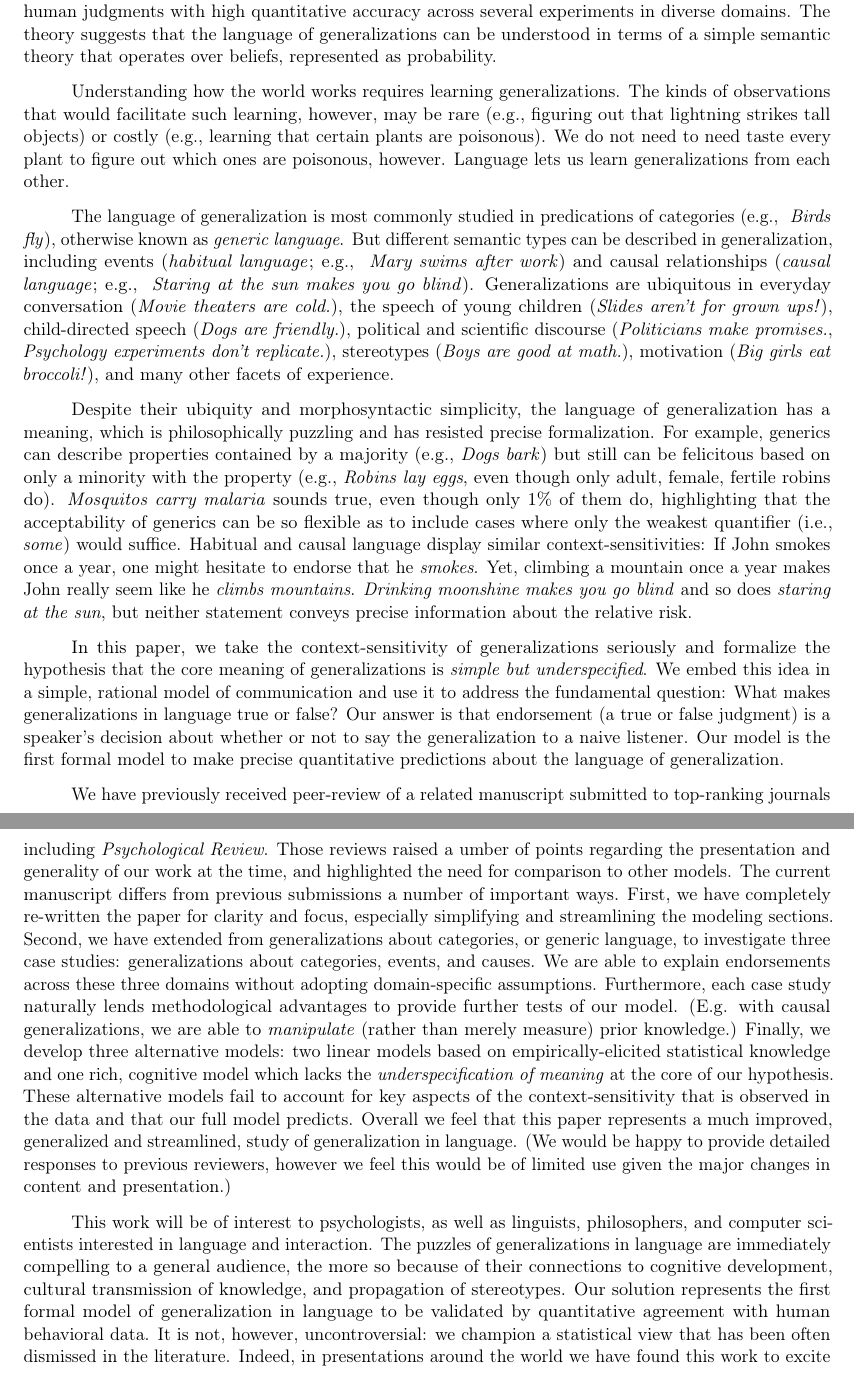
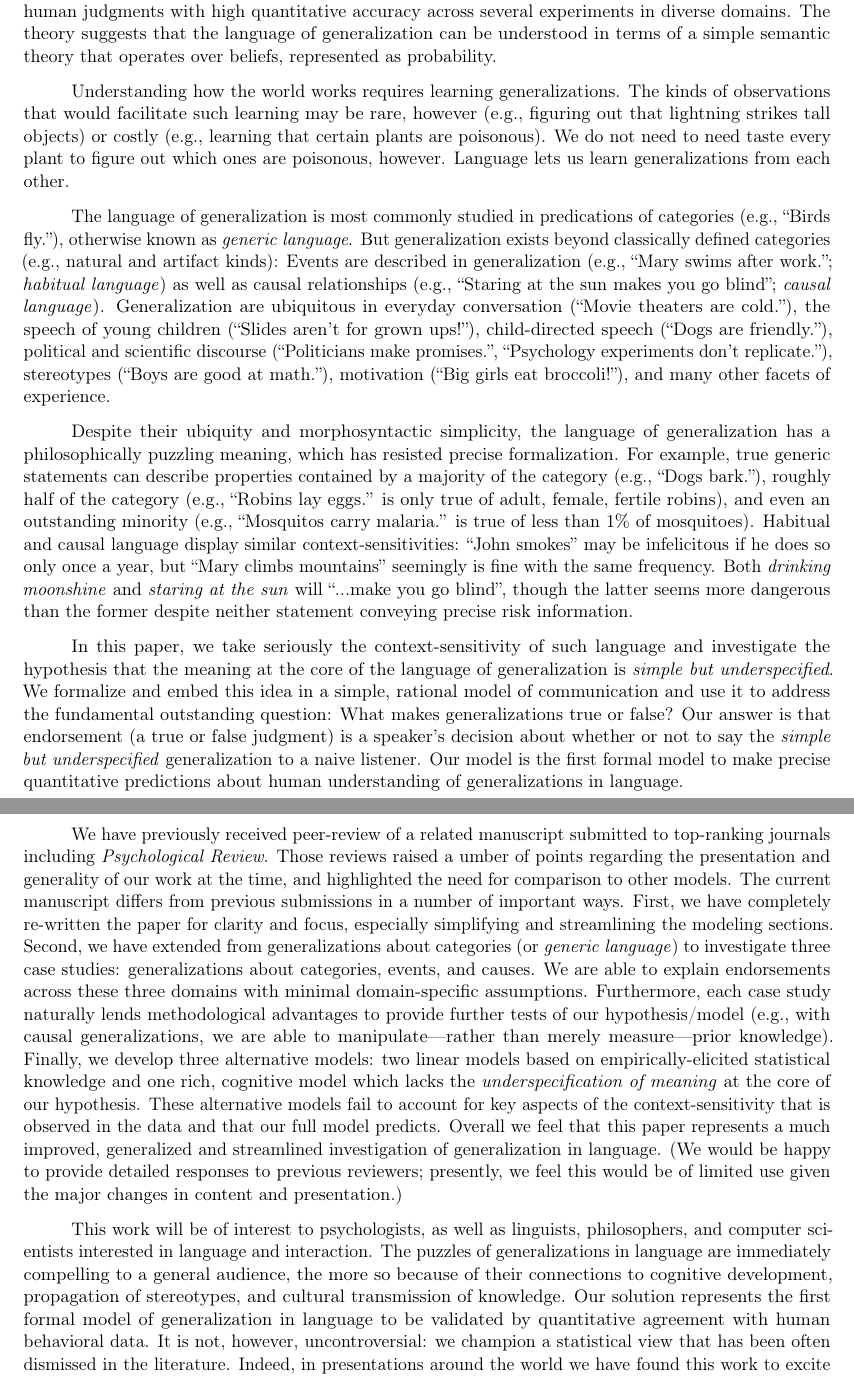
Before and after one commit to mhtess/genlang-paper, a LaTeX letter (paper/coverletter.tex): two parts of pages 1 and 2 of 2, joined at a grey line, cut so that both start at the same text. Compiled offline with pdfLaTeX.

Commit message:
streamline presentation in first few pagraphs, lightly edit throughout

```diff
--- a/paper/coverletter.tex
+++ b/paper/coverletter.tex
@@ -118,46 +118,44 @@
 We enclose the manuscript \emph{The Language of Generalization} to be considered for publication in \emph{Psychological Review}.
 This paper explores the linguistic means by which generalizations are communicated.
 We present a Bayesian model of endorsing generalizations and show that it predicts context-sensitive human judgments with high quantitative accuracy across several experiments in diverse domains.
-The theory suggests that the language of generalizations can be understood in terms of a simple semantic theory that operates over beliefs, represented as probability.
+The theory suggests that the language of generalization can be understood in terms of a simple semantic theory that operates over beliefs, represented as probability.
 
 Understanding how the world works requires learning generalizations.
-The kinds of observations that would facilitate such learning, however, may be rare (e.g., figuring out that lightning strikes tall objects) or costly (e.g., learning that certain plants are poisonous).
+The kinds of observations that would facilitate such learning may be rare, however (e.g., figuring out that lightning strikes tall objects) or costly (e.g., learning that certain plants are poisonous).
 We do not need to need taste every plant to figure out which ones are poisonous, however.
 Language lets us learn generalizations from each other.
 
-The language of generalization is most commonly studied in predications of categories (e.g., ~\emph{Birds fly}), otherwise known as \emph{generic language}.
-But different semantic types can be described in generalization, including events (\emph{habitual language}; e.g., ~\emph{Mary swims after work}) and causal relationships (\emph{causal language}; e.g., ~\emph{Staring at the sun makes you go blind}).
-Generalizations are ubiquitous in everyday conversation (\emph{Movie theaters are cold.}), the speech of young children (\emph{Slides aren't for grown ups!}), child-directed speech (\emph{Dogs are friendly.}), political and scientific discourse (\emph{Politicians make promises.}, \emph{Psychology experiments don't replicate.}), stereotypes (\emph{Boys are good at math.}), motivation (\emph{Big girls eat broccoli!}), and many other facets of experience.
+The language of generalization is most commonly studied in predications of categories (e.g.,~``Birds fly.''), otherwise known as \emph{generic language}.
+But generalization exists beyond classically defined categories (e.g., natural and artifact kinds): Events are described in generalization (e.g.,~``Mary swims after work.''; \emph{habitual language}) as well as causal relationships (e.g.,~``Staring at the sun makes you go blind''; \emph{causal language}).
+Generalization are ubiquitous in everyday conversation (``Movie theaters are cold.''), the speech of young children (``Slides aren't for grown ups!''), child-directed speech (``Dogs are friendly.''), political and scientific discourse (``Politicians make promises.'', ``Psychology experiments don't replicate.''), stereotypes (``Boys are good at math.''), motivation (``Big girls eat broccoli!''), and many other facets of experience.
 
 
 %Given that inductive generalization can be described by probability (e.g., the probability that the next instance of the category will have a feature), it seems natural that the core meaning generalizations in language would relate to this predictive probability.
-Despite their ubiquity and morphosyntactic simplicity, the language of generalization has a meaning, which is philosophically puzzling and has resisted precise formalization.
+Despite their ubiquity and morphosyntactic simplicity, the language of generalization has a philosophically puzzling meaning, which has resisted precise formalization.
 %However, the language of generalizations displays extreme sensitivities to context, which has heretofore crippled previous attempts to formalize this major function of language.
 %Though this type of language is found everywhere, the meaning of generalization is philosophically puzzling and has resisted precise formalization.
 %The major issue in formalizing the language of generalizations is determining what makes such statements true or false.
-For example, generics can describe properties contained by a majority (e.g., \emph{Dogs bark}) but still can be felicitous based on only a minority with the property (e.g., \emph{Robins lay eggs}, even though only adult, female, fertile robins do).
-\emph{Mosquitos carry malaria} sounds true, even though only 1\% of them do, highlighting that the acceptability of generics can be so flexible as to include cases where only the weakest quantifier (i.e., \emph{some}) would suffice.
+For example, true generic statements can describe properties contained by a majority of the category (e.g., ``Dogs bark.''), roughly half of the category (e.g., ``Robins lay eggs.'' is only true of adult, female, fertile robins), and even an outstanding minority (e.g., ``Mosquitos carry malaria.'' is true of less than 1\% of mosquitoes).
 Habitual and causal language display similar context-sensitivities:
-If John smokes once a year, one might hesitate to endorse that he \emph{smokes}.
-Yet, climbing a mountain once a year makes John really seem like he \emph{climbs mountains}.
-\emph{Drinking moonshine makes you go blind} and so does \emph{staring at the sun}, but neither statement conveys precise information about the relative risk.
+``John smokes'' may be infelicitous if he does so only once a year, but ``Mary climbs mountains'' seemingly is fine with the same frequency.
+Both \emph{drinking moonshine}  and \emph{staring at the sun} will ``...make you go blind'', though the latter seems more dangerous than the former despite neither statement conveying precise risk information.
 
 %Some have taken this evidence to suggest that generics cannot be understood in terms of how prevalent the property is, instead appealing to special mental relationships between certain kinds and certain properties.
 %There have been a few formal models proposed for generic language, but none that have made precise, quantitative predictions about human endorsement patterns.
 
 %The dominant view in psychology has been to focus on special conceptual relations that supposedly determine what makes the language the generalization true or false.
-In this paper, we take the context-sensitivity of generalizations seriously and formalize the hypothesis that the core meaning of generalizations is \emph{simple but underspecified}.
-We embed this idea in a simple, rational model of communication and use it to address the fundamental question: What makes generalizations in language true or false?
-Our answer is that endorsement (a true or false judgment) is a speaker's decision about whether or not to say the generalization to a naive listener.
-Our model is the first formal model to make precise quantitative predictions about the language of generalization.
+In this paper, we take seriously the context-sensitivity of such language and investigate the hypothesis that the meaning at the core of the language of generalization is \emph{simple but underspecified}.
+We formalize and embed this idea in a simple, rational model of communication and use it to address the fundamental outstanding question: What makes generalizations true or false?
+Our answer is that endorsement (a true or false judgment) is a speaker's decision about whether or not to say the \emph{simple but underspecified} generalization to a naive listener.
+Our model is the first formal model to make precise quantitative predictions about human understanding of generalizations in language.
 
 We have previously received peer-review of a related manuscript submitted to top-ranking journals including \emph{Psychological Review}.
 Those reviews raised a umber of points regarding the presentation and generality of our work at the time, and highlighted the need for comparison to other models.
-The current manuscript differs from previous submissions a number of important ways.
+The current manuscript differs from previous submissions in a number of important ways.
 First, we have completely re-written the paper for clarity and focus, especially simplifying and streamlining the modeling sections.
-Second, we have extended from generalizations about categories, or generic language, to investigate three case studies: generalizations about categories, events, and causes.
-We are able to explain endorsements across these three domains without adopting domain-specific assumptions.
-Furthermore, each case study naturally lends methodological advantages to provide further tests of our model. (E.g. with causal generalizations, we are able to \emph{manipulate} (rather than merely measure) prior knowledge.)
+Second, we have extended from generalizations about categories (or \emph{generic language}) to investigate three case studies: generalizations about categories, events, and causes.
+We are able to explain endorsements across these three domains with minimal domain-specific assumptions.
+Furthermore, each case study naturally lends methodological advantages to provide further tests of our hypothesis/model (e.g., with causal generalizations, we are able to manipulate---rather than merely measure---prior knowledge).
 %The empirical and much of the philosophical literatures have focused on generalizations about categories, or generic language.
 %Our previous manuscript also focused on categories; in this paper, however, we investigate three case studies: generalizations about categories, events, and causes.
 %Immediately we see the generality of our formal model: We are able to explain context-sensitive endorsements across these three domains without adopting domain-specific assumptions.
@@ -168,8 +166,8 @@ Finally, we develop three alternative models: two linear models based on empiric
 These alternative models fail to account for key aspects of the context-sensitivity that is observed in the data and that our full model predicts.
 %These alternative models and the empirical paradigms used provide strong tests of the theoretical contribution of our paper.
 %This novel approach for generalizations in language opens up a number of interesting questions about the nature of conceptual structure and its linguistic traces, which we discuss at the end of the paper.
-Overall we feel that this paper represents a much improved, generalized and streamlined, study of generalization in language.
-(We would be happy to provide detailed responses to previous reviewers, however we feel this would be of limited use given the major changes in content and presentation.)
+Overall we feel that this paper represents a much improved, generalized and streamlined investigation of generalization in language.
+(We would be happy to provide detailed responses to previous reviewers; presently, we feel this would be of limited use given the major changes in content and presentation.)
 
 
 
@@ -184,7 +182,7 @@ Overall we feel that this paper represents a much improved, generalized and stre
 
 
 This work will be of interest to psychologists, as well as linguists, philosophers, and computer scientists interested in language and interaction.
-The puzzles of generalizations in language are immediately compelling to a general audience, the more so because of their connections to cognitive development, cultural transmission of knowledge, and propagation of stereotypes.
+The puzzles of generalizations in language are immediately compelling to a general audience, the more so because of their connections to cognitive development, propagation of stereotypes, and cultural transmission of knowledge.
 Our solution represents the first formal model of generalization in language to be validated by quantitative agreement with human behavioral data.
 It is not, however, uncontroversial: we champion a statistical view that has been often dismissed in the literature.
 Indeed, in presentations around the world we have found this work to excite broad interest and engagement.
```
